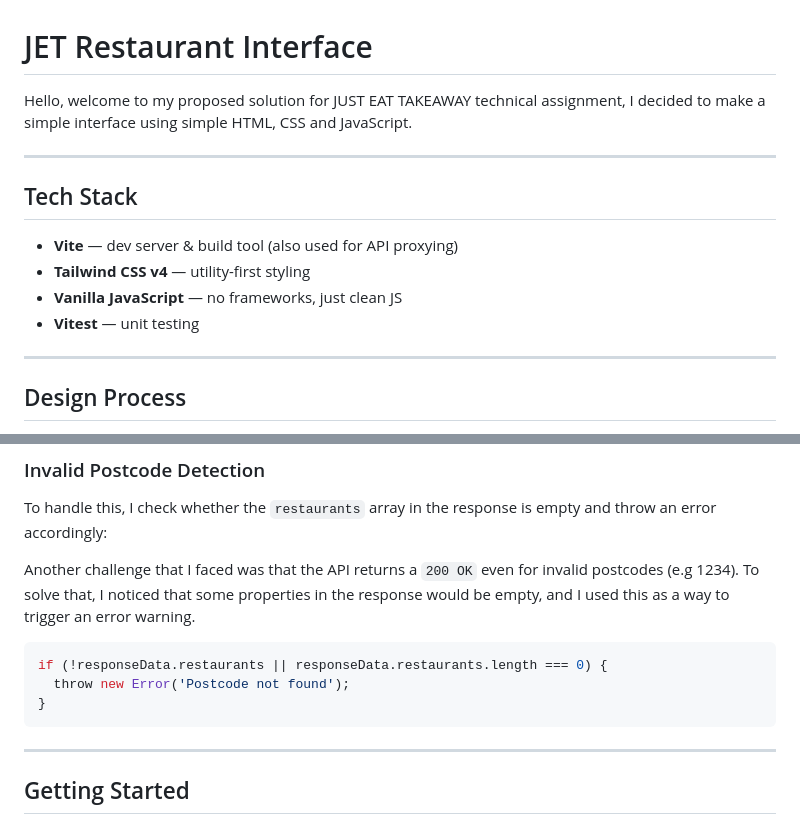
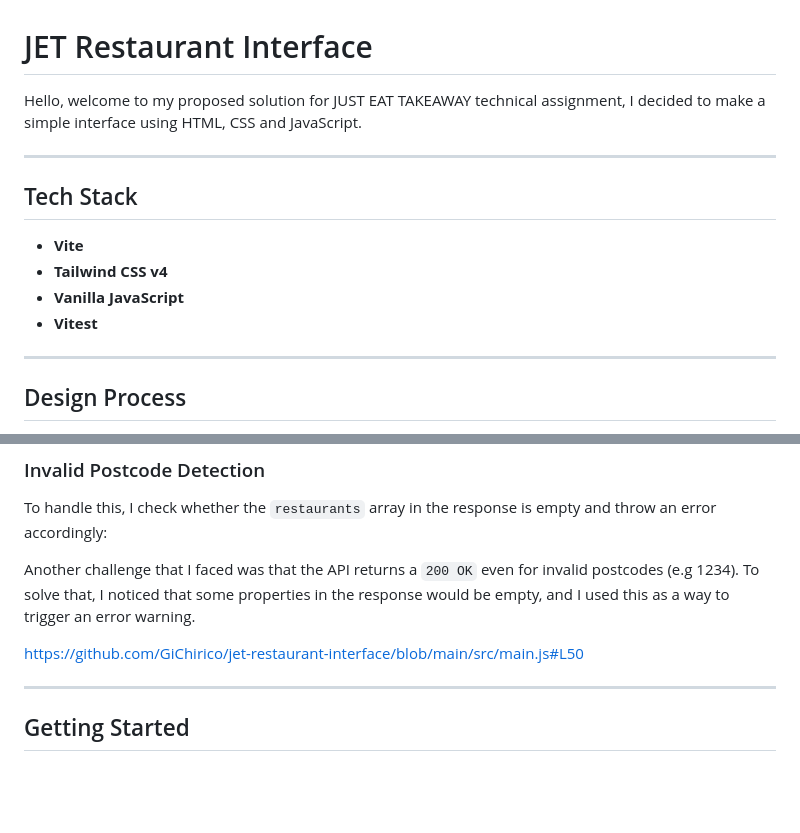
Before and after one commit to GiChirico/jet-restaurant-interface, a Markdown page: README.md, 2 parts joined by grey strips. GitHub-like rendering; blank space fills up the shorter version.

Commit message:
chore: updating readme

````diff
--- a/README.md
+++ b/README.md
@@ -1,15 +1,15 @@
 # JET Restaurant Interface
 
-Hello, welcome to my proposed solution for JUST EAT TAKEAWAY technical assignment, I decided to make a simple interface using simple HTML, CSS and JavaScript.
+Hello, welcome to my proposed solution for JUST EAT TAKEAWAY technical assignment, I decided to make a simple interface using HTML, CSS and JavaScript.
 
 ---
 
 ## Tech Stack
 
-- **Vite** — dev server & build tool (also used for API proxying)
-- **Tailwind CSS v4** — utility-first styling
-- **Vanilla JavaScript** — no frameworks, just clean JS
-- **Vitest** — unit testing
+- **Vite**
+- **Tailwind CSS v4**
+- **Vanilla JavaScript**
+- **Vitest**
 
 ---
 
@@ -73,11 +75,7 @@ To handle this, I check whether the `restaurants` array in the response is empty
 
 Another challenge that I faced was that the API returns a `200 OK` even for invalid postcodes (e.g 1234). To solve that, I noticed that some properties in the response would be empty, and I used this as a way to trigger an error warning.
 
-```js
-if (!responseData.restaurants || responseData.restaurants.length === 0) {
-  throw new Error('Postcode not found');
-}
-```
+https://github.com/GiChirico/jet-restaurant-interface/blob/main/src/main.js#L50
 
 ---
 
````
Also changed, not shown: other parts of README.md (+4 -2 lines).
